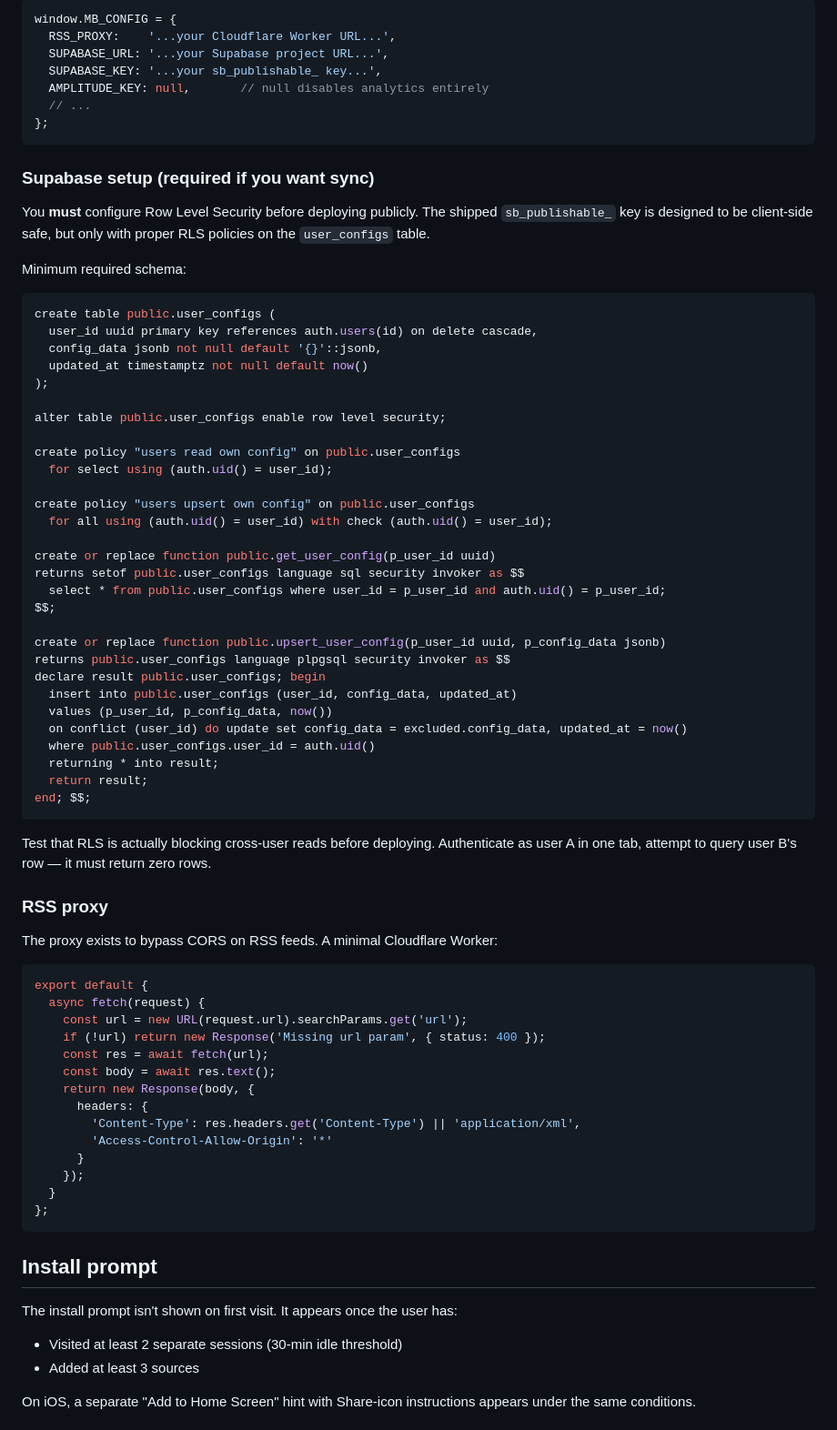
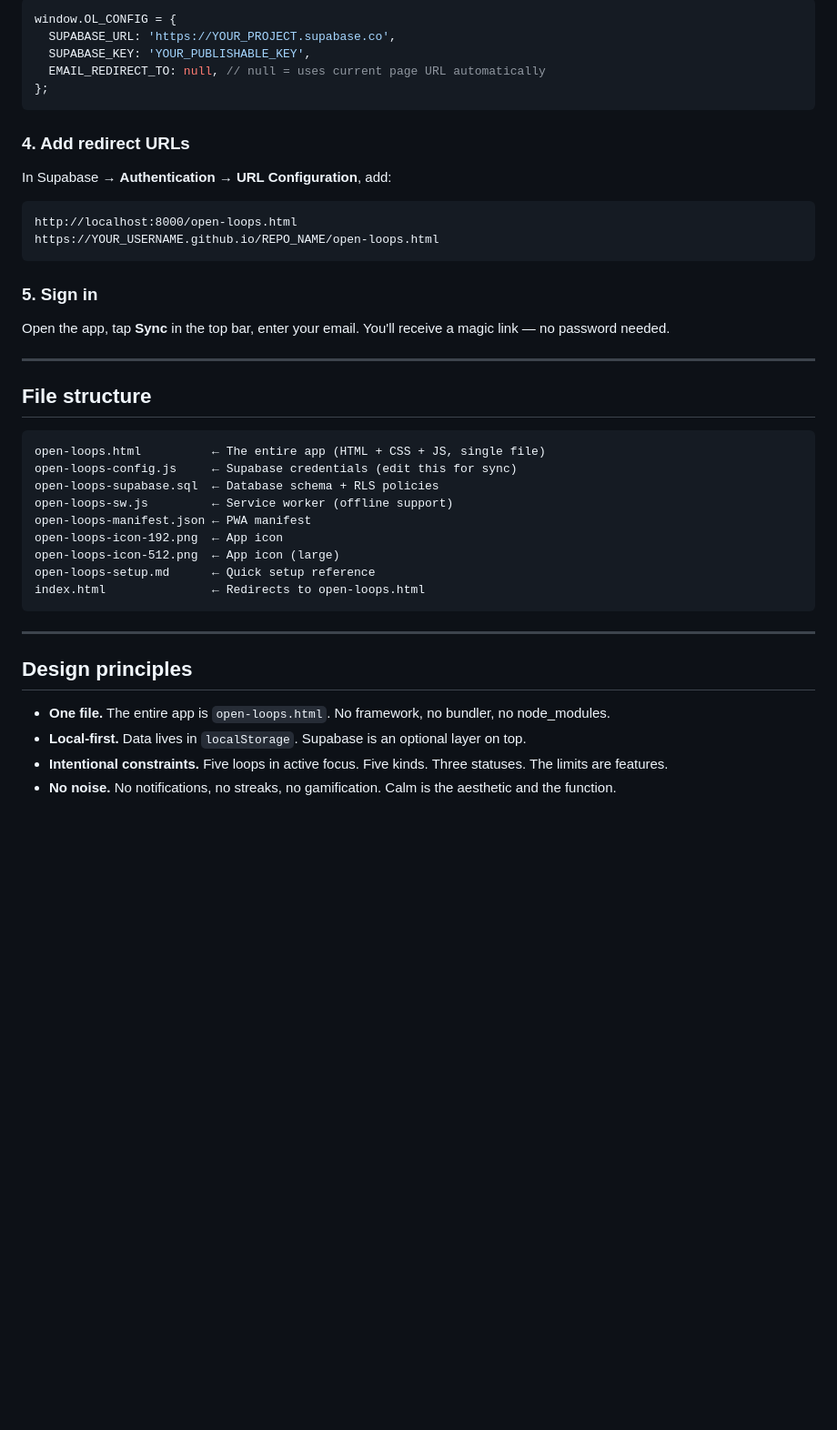
Before and after one commit to hamzasaleem021/morning-brief, a Markdown page: README.md, the part around the change printed below. Shown: that part at 91% size. Drawn GitHub-style; blank space fills up the shorter version.

````diff
--- a/README.md
+++ b/README.md
@@ -47,80 +78,47 @@ Fork this repo and edit `config.js`:
 
 ```js
-window.MB_CONFIG = {
-  RSS_PROXY:    '...your Cloudflare Worker URL...',
-  SUPABASE_URL: '...your Supabase project URL...',
-  SUPABASE_KEY: '...your sb_publishable_ key...',
-  AMPLITUDE_KEY: null,       // null disables analytics entirely
-  // ...
+window.OL_CONFIG = {
+  SUPABASE_URL: 'https://YOUR_PROJECT.supabase.co',
+  SUPABASE_KEY: 'YOUR_PUBLISHABLE_KEY',
+  EMAIL_REDIRECT_TO: null, // null = uses current page URL automatically
 };
 ```
 
-### Supabase setup (required if you want sync)
+### 4. Add redirect URLs
 
-You **must** configure Row Level Security before deploying publicly. The shipped `sb_publishable_` key is designed to be client-side safe, but only with proper RLS policies on the `user_configs` table.
+In Supabase → **Authentication → URL Configuration**, add:
 
-Minimum required schema:
-
-```sql
-create table public.user_configs (
-  user_id uuid primary key references auth.users(id) on delete cascade,
-  config_data jsonb not null default '{}'::jsonb,
-  updated_at timestamptz not null default now()
-);
-
-alter table public.user_configs enable row level security;
-
-create policy "users read own config" on public.user_configs
-  for select using (auth.uid() = user_id);
-
-create policy "users upsert own config" on public.user_configs
-  for all using (auth.uid() = user_id) with check (auth.uid() = user_id);
-
-create or replace function public.get_user_config(p_user_id uuid)
-returns setof public.user_configs language sql security invoker as $$
-  select * from public.user_configs where user_id = p_user_id and auth.uid() = p_user_id;
-$$;
-
-create or replace function public.upsert_user_config(p_user_id uuid, p_config_data jsonb)
-returns public.user_configs language plpgsql security invoker as $$
-declare result public.user_configs; begin
-  insert into public.user_configs (user_id, config_data, updated_at)
-  values (p_user_id, p_config_data, now())
-  on conflict (user_id) do update set config_data = excluded.config_data, updated_at = now()
-  where public.user_configs.user_id = auth.uid()
-  returning * into result;
-  return result;
-end; $$;
+```
+http://localhost:8000/open-loops.html
+https://YOUR_USERNAME.github.io/REPO_NAME/open-loops.html
 ```
 
-Test that RLS is actually blocking cross-user reads before deploying. Authenticate as user A in one tab, attempt to query user B's row — it must return zero rows.
+### 5. Sign in
 
-### RSS proxy
+Open the app, tap **Sync** in the top bar, enter your email. You'll receive a magic link — no password needed.
 
-The proxy exists to bypass CORS on RSS feeds. A minimal Cloudflare Worker:
+---
 
-```js
-export default {
-  async fetch(request) {
-    const url = new URL(request.url).searchParams.get('url');
-    if (!url) return new Response('Missing url param', { status: 400 });
-    const res = await fetch(url);
-    const body = await res.text();
-    return new Response(body, {
-      headers: {
-        'Content-Type': res.headers.get('Content-Type') || 'application/xml',
-        'Access-Control-Allow-Origin': '*'
-      }
-    });
-  }
-};
+## File structure
+
+```
+open-loops.html          ← The entire app (HTML + CSS + JS, single file)
+open-loops-config.js     ← Supabase credentials (edit this for sync)
+open-loops-supabase.sql  ← Database schema + RLS policies
+open-loops-sw.js         ← Service worker (offline support)
+open-loops-manifest.json ← PWA manifest
+open-loops-icon-192.png  ← App icon
+open-loops-icon-512.png  ← App icon (large)
+open-loops-setup.md      ← Quick setup reference
+index.html               ← Redirects to open-loops.html
 ```
 
-## Install prompt
+---
 
-The install prompt isn't shown on first visit. It appears once the user has:
-- Visited at least 2 separate sessions (30-min idle threshold)
-- Added at least 3 sources
+## Design principles
 
-On iOS, a separate "Add to Home Screen" hint with Share-icon instructions appears under the same conditions.
+- **One file.** The entire app is `open-loops.html`. No framework, no bundler, no node_modules.
+- **Local-first.** Data lives in `localStorage`. Supabase is an optional layer on top.
+- **Intentional constraints.** Five loops in active focus. Five kinds. Three statuses. The limits are features.
+- **No noise.** No notifications, no streaks, no gamification. Calm is the aesthetic and the function.
 
````
Also changed, not shown: other parts of README.md (+65 -50 lines), EXPORT-IMPORT.md (added, +37 -0 lines), SYNC-SETUP.md (added, +48 -0 lines), open-loops-icon-192.png (added), open-loops-icon-512.png (added), 6 other files.
